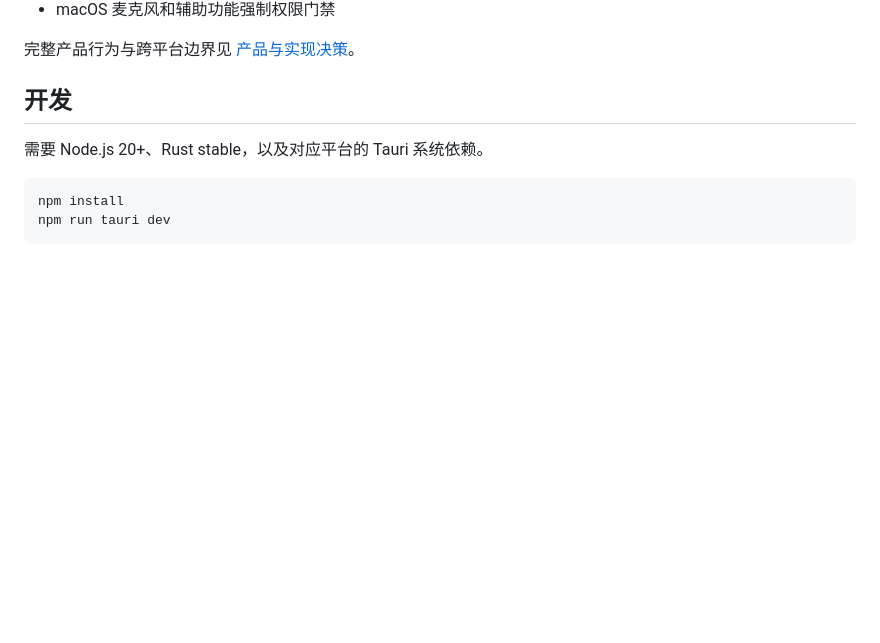
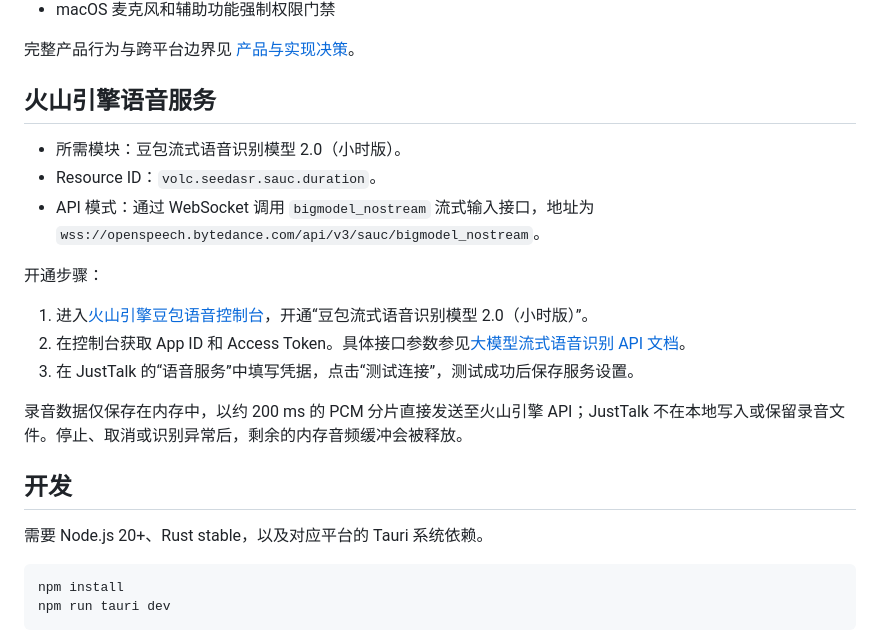
Before and after one commit to cursorzz/just-talk, a Markdown page: README.md, the part around the change. Drawn GitHub-style; blank space fills up the shorter version.

Commit message:
docs: add Volcengine setup

```diff
--- a/README.md
+++ b/README.md
@@ -17,6 +17,20 @@
 - macOS 麦克风和辅助功能强制权限门禁
 
 完整产品行为与跨平台边界见 [产品与实现决策](docs/PRODUCT_DECISIONS.md)。
+
+## 火山引擎语音服务
+
+- 所需模块：豆包流式语音识别模型 2.0（小时版）。
+- Resource ID：`volc.seedasr.sauc.duration`。
+- API 模式：通过 WebSocket 调用 `bigmodel_nostream` 流式输入接口，地址为 `wss://openspeech.bytedance.com/api/v3/sauc/bigmodel_nostream`。
+
+开通步骤：
+
+1. 进入[火山引擎豆包语音控制台](https://console.volcengine.com/speech/new/)，开通“豆包流式语音识别模型 2.0（小时版）”。
+2. 在控制台获取 App ID 和 Access Token。具体接口参数参见[大模型流式语音识别 API 文档](https://www.volcengine.com/docs/6561/1354869?lang=zh)。
+3. 在 JustTalk 的“语音服务”中填写凭据，点击“测试连接”，测试成功后保存服务设置。
+
+录音数据仅保存在内存中，以约 200 ms 的 PCM 分片直接发送至火山引擎 API；JustTalk 不在本地写入或保留录音文件。停止、取消或识别异常后，剩余的内存音频缓冲会被释放。
 
 ## 开发
 
```
